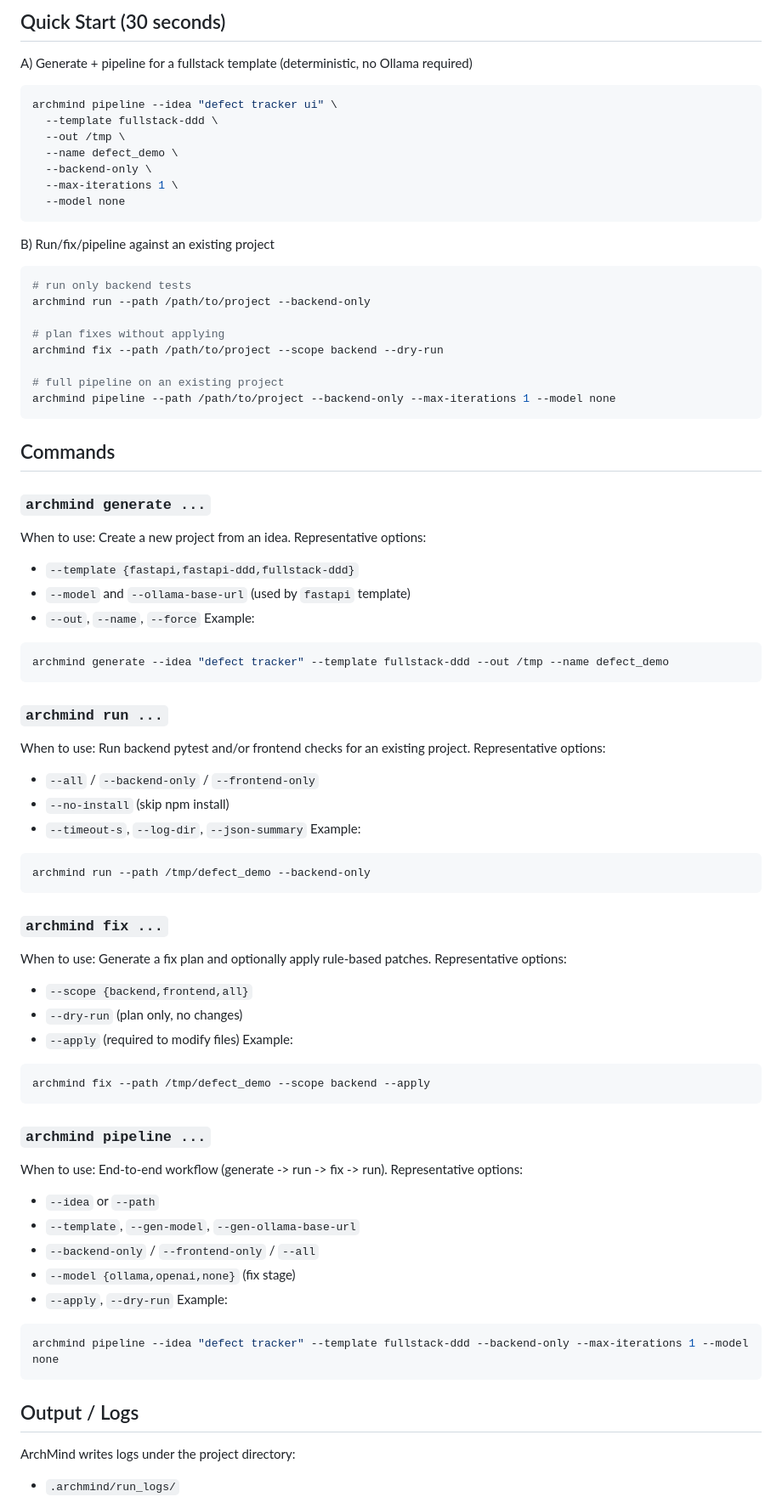
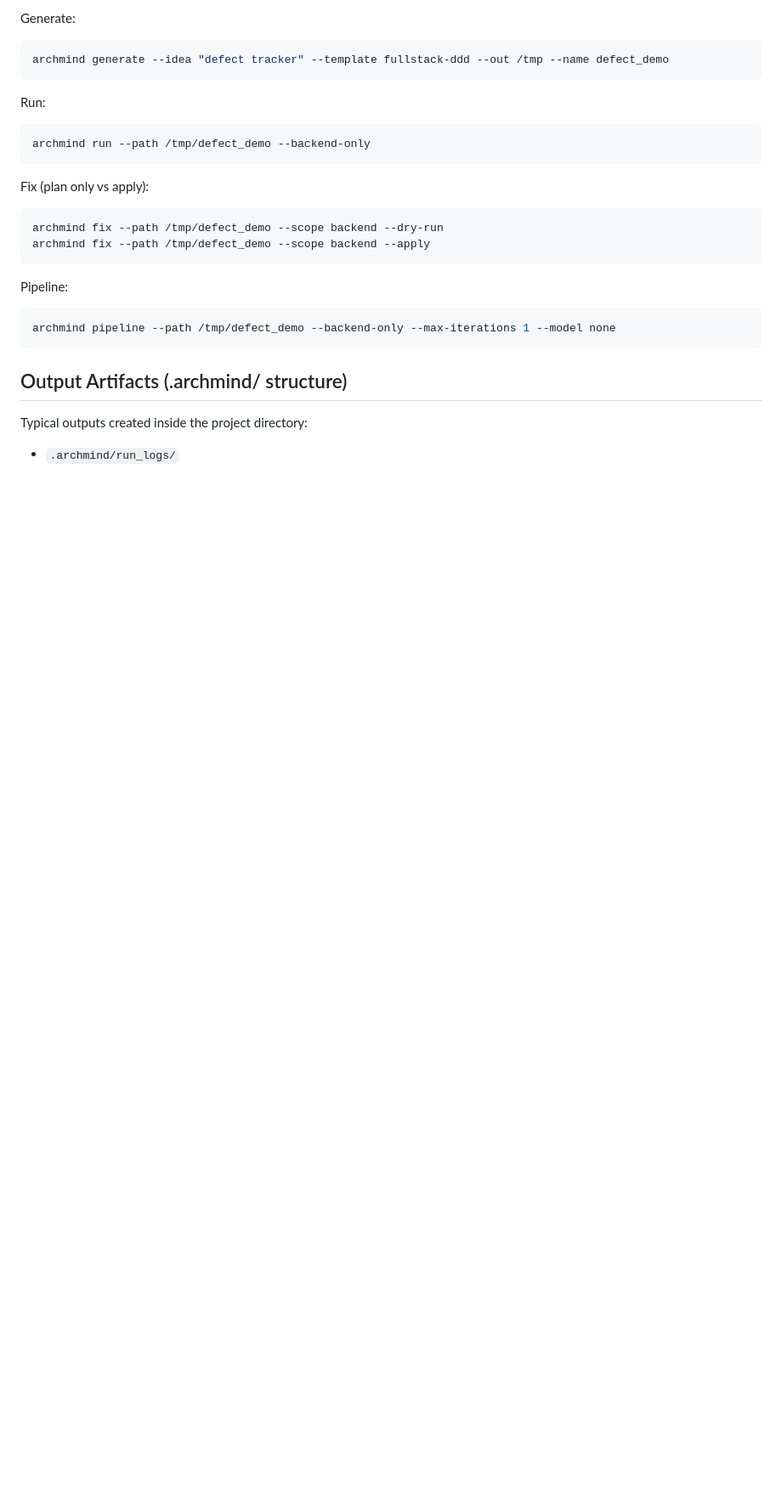
Before and after one commit to siriusnen-commits/archmind-mvp, a Markdown page: README.md, the part around one of its changes. Shown at 85% size. Rendered like a GitHub page; blank space fills up the shorter version.

Commit message:
Docs: product-grade README for v0.2.0

````diff
--- a/README.md
+++ b/README.md
@@ -54,77 +34,25 @@ Node.js requirement:
-## Quick Start (30 seconds)
-
-A) Generate + pipeline for a fullstack template (deterministic, no Ollama required)
-```bash
-archmind pipeline --idea "defect tracker ui" \
-  --template fullstack-ddd \
-  --out /tmp \
-  --name defect_demo \
-  --backend-only \
-  --max-iterations 1 \
-  --model none
-```
-
-B) Run/fix/pipeline against an existing project
-```bash
-# run only backend tests
-archmind run --path /path/to/project --backend-only
-
-# plan fixes without applying
-archmind fix --path /path/to/project --scope backend --dry-run
-
-# full pipeline on an existing project
-archmind pipeline --path /path/to/project --backend-only --max-iterations 1 --model none
-```
-
-## Commands
-
-### `archmind generate ...`
-When to use: Create a new project from an idea.
-Representative options:
-- `--template {fastapi,fastapi-ddd,fullstack-ddd}`
-- `--model` and `--ollama-base-url` (used by `fastapi` template)
-- `--out`, `--name`, `--force`
-Example:
+Generate:
 ```bash
 archmind generate --idea "defect tracker" --template fullstack-ddd --out /tmp --name defect_demo
 ```
 
-### `archmind run ...`
-When to use: Run backend pytest and/or frontend checks for an existing project.
-Representative options:
-- `--all` / `--backend-only` / `--frontend-only`
-- `--no-install` (skip npm install)
-- `--timeout-s`, `--log-dir`, `--json-summary`
-Example:
+Run:
 ```bash
 archmind run --path /tmp/defect_demo --backend-only
 ```
 
-### `archmind fix ...`
-When to use: Generate a fix plan and optionally apply rule-based patches.
-Representative options:
-- `--scope {backend,frontend,all}`
-- `--dry-run` (plan only, no changes)
-- `--apply` (required to modify files)
-Example:
+Fix (plan only vs apply):
 ```bash
+archmind fix --path /tmp/defect_demo --scope backend --dry-run
 archmind fix --path /tmp/defect_demo --scope backend --apply
 ```
 
-### `archmind pipeline ...`
-When to use: End-to-end workflow (generate -> run -> fix -> run).
-Representative options:
-- `--idea` or `--path`
-- `--template`, `--gen-model`, `--gen-ollama-base-url`
-- `--backend-only` / `--frontend-only` / `--all`
-- `--model {ollama,openai,none}` (fix stage)
-- `--apply`, `--dry-run`
-Example:
+Pipeline:
 ```bash
-archmind pipeline --idea "defect tracker" --template fullstack-ddd --backend-only --max-iterations 1 --model none
+archmind pipeline --path /tmp/defect_demo --backend-only --max-iterations 1 --model none
 ```
 
-## Output / Logs
-ArchMind writes logs under the project directory:
+## Output Artifacts (.archmind/ structure)
 
+Typical outputs created inside the project directory:
 - `.archmind/run_logs/`
````
Also changed, not shown: other parts of README.md (+72 -130 lines).
